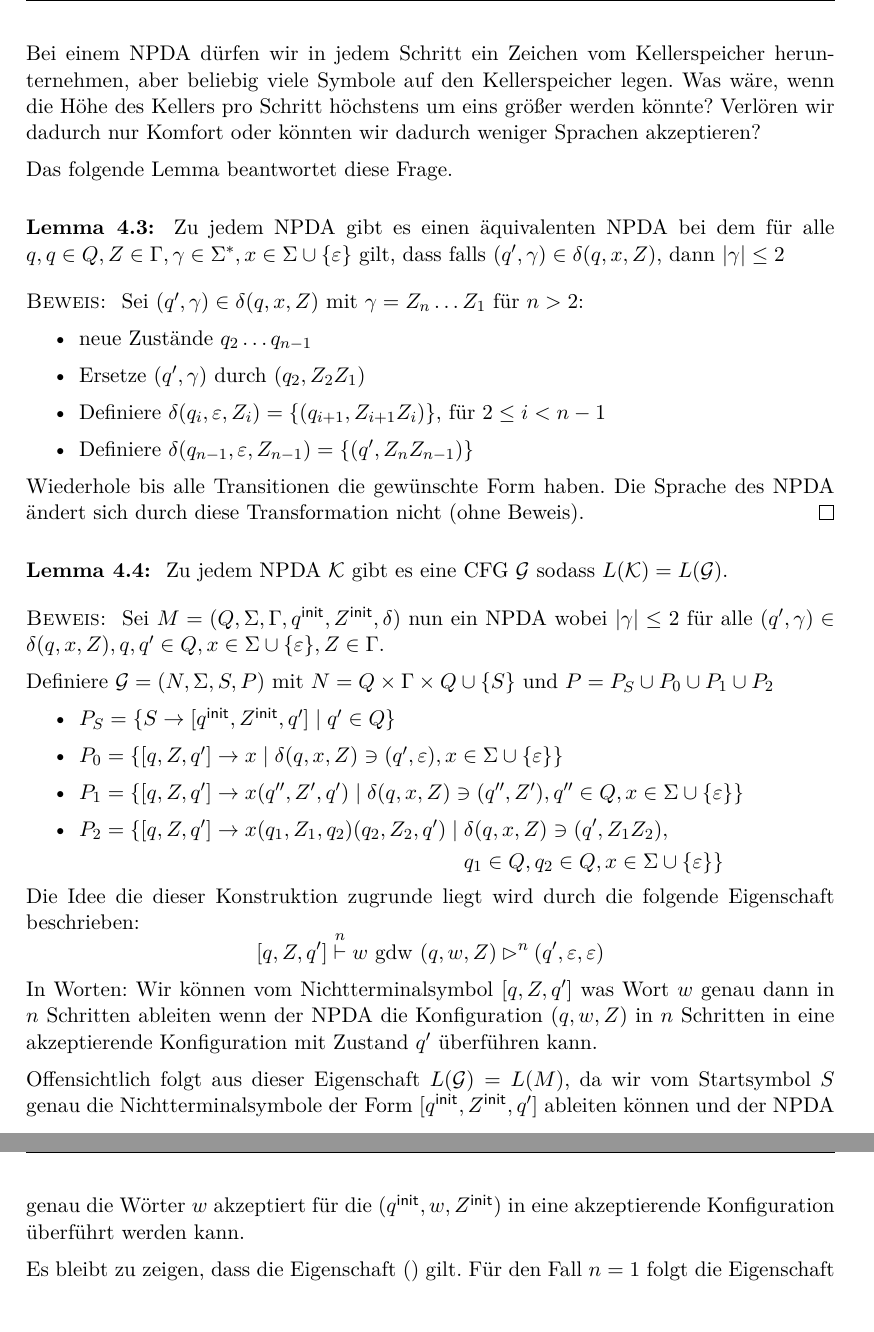
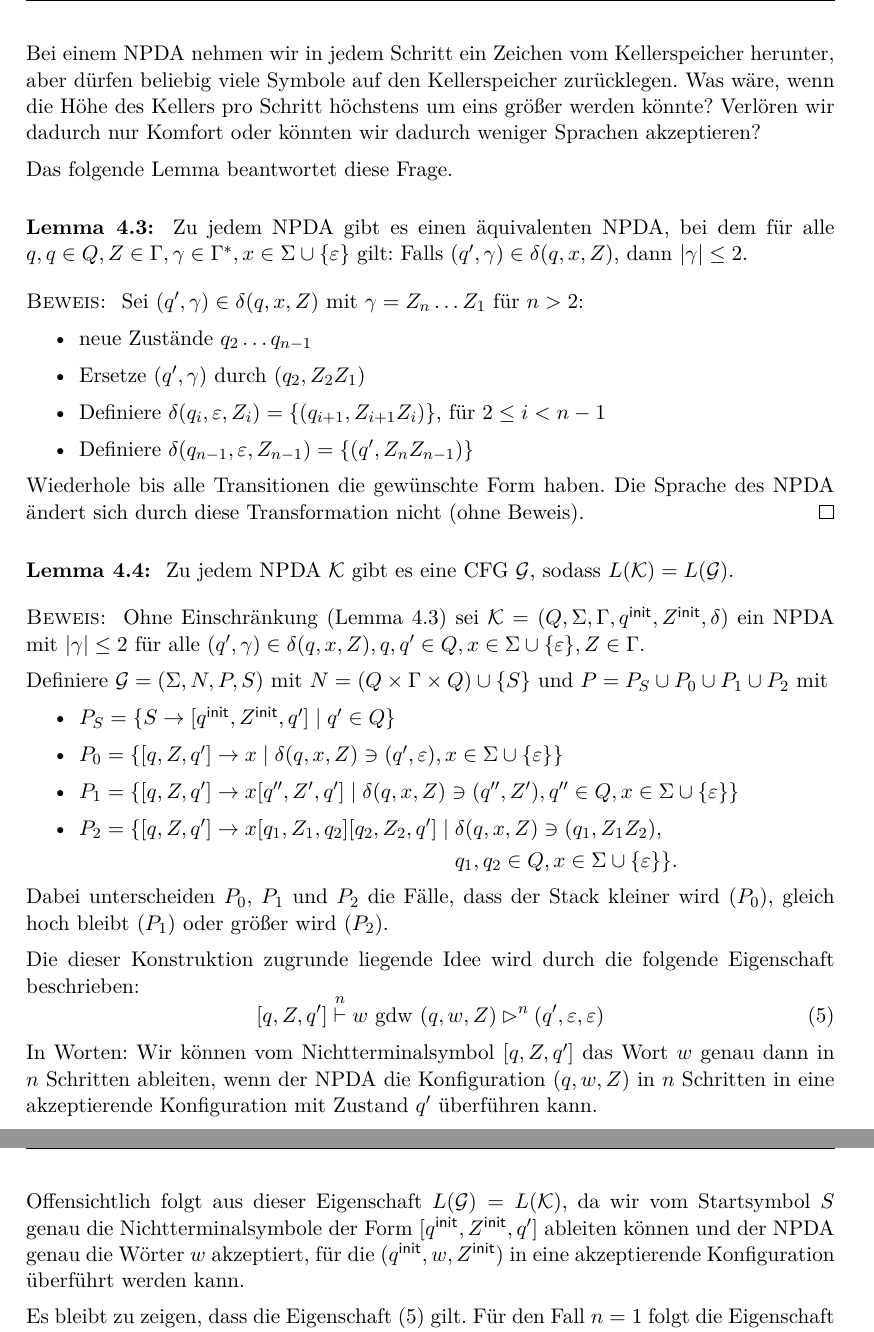
Before and after one commit to proglang/Informatik-III-Theoretische-Informatik, a LaTeX document (Info_3_Skript_WS2017-18.tex, which reads 4-Kellerautomaten.tex): two parts of pages 56 and 57 of 63, joined at a grey line, cut so that both start at the same text, the shorter picture padded with empty space. Compiled offline with pdfLaTeX.

Commit message:
polished section 4.1, part 3

```diff
--- a/4-Kellerautomaten.tex
+++ b/4-Kellerautomaten.tex
@@ -200,16 +200,16 @@ Wir zeigen nun, dass $L(\K) = L(\mathcal{G})$.
 \end{itemize}
 \end{proof}
 
-Bei einem \ac{NPDA} dürfen wir in jedem Schritt ein Zeichen vom Kellerspeicher herunternehmen,
-aber beliebig viele Symbole auf den Kellerspeicher legen.
+Bei einem \ac{NPDA} nehmen wir in jedem Schritt ein Zeichen vom Kellerspeicher herunter,
+aber dürfen beliebig viele Symbole auf den Kellerspeicher zurücklegen.
 Was wäre, wenn die Höhe des Kellers pro Schritt höchstens um eins größer werden könnte?
 Verlören wir dadurch nur Komfort oder könnten wir dadurch weniger Sprachen akzeptieren?
 
 Das folgende Lemma beantwortet diese Frage.
 \begin{lemma}\label{lem:4.limitStackIncrease}
-        Zu jedem \ac{NPDA} gibt es einen äquivalenten \ac{NPDA} bei dem
-        für alle $q,q\in Q, Z\in\Gamma, \gamma\in\Sigma^*, x\in\Sigma\cup\{\Eps\}$
-        gilt, dass falls $(q',\gamma)\in\delta(q,x,Z)$, dann $|\gamma| \le 2$
+        Zu jedem \ac{NPDA} gibt es einen äquivalenten \ac{NPDA}, bei dem
+        für alle $q,q\in Q, Z\in\Gamma, \gamma\in\Gamma^*, x\in\Sigma\cup\{\Eps\}$
+        gilt: Falls $(q',\gamma)\in\delta(q,x,Z)$, dann $|\gamma| \le 2$.
 \end{lemma}
 \begin{proof}
         Sei $(q',\gamma)\in\delta(q,x,Z)$ mit $\gamma = Z_n\dots Z_1$ für $n>2$:
@@ -225,36 +225,38 @@ Das folgende Lemma beantwortet diese Frage.
 
 
 \begin{lemma}\label{lem:4.npdaToCfg}
- Zu jedem \ac{NPDA} $\mathcal{K}$ gibt es eine \ac{CFG} $\mathcal{G}$  sodass $L(\mathcal{K})=L(\mathcal{G})$.
+ Zu jedem \ac{NPDA} $\mathcal{K}$ gibt es eine \ac{CFG} $\mathcal{G}$, sodass $L(\mathcal{K})=L(\mathcal{G})$.
 \end{lemma}
 
 \begin{proof}
- Sei $M = (Q, \Sigma, \Gamma, \qinit, \Zinit, \delta)$ nun ein \ac{NPDA} wobei $|\gamma| \le 2$ für alle $(q', \gamma) \in \delta(q, x, Z), q, q' \in Q, x \in \Sigma \cup \{\Eps\}, Z \in \Gamma$.
+ Ohne Einschränkung (\autoref{lem:4.limitStackIncrease}) sei $\mathcal{K} = (Q, \Sigma, \Gamma, \qinit, \Zinit, \delta)$ ein \ac{NPDA} mit $|\gamma| \le 2$ für alle $(q', \gamma) \in \delta(q, x, Z), q, q' \in Q, x \in \Sigma \cup \{\Eps\}, Z \in \Gamma$.
 
-    Definiere $\mathcal{G} = (N, \Sigma, S, P)$ mit $N = Q \times \Gamma \times Q \cup \{S\}$  und $P=P_S\cup P_0\cup P_1\cup P_2$
+    Definiere $\mathcal{G} = (\Sigma, N, P, S)$ mit $N = (Q \times \Gamma \times Q) \cup \{S\}$ und $P=P_S\cup P_0\cup P_1\cup P_2$ mit
     \begin{itemize}
     \item $P_S = \{S \to [\qinit, \Zinit, q']\mid q'\in Q\}$
     \item $P_0 = \{ [q, Z, q'] \to x \mid \delta(q, x, Z) \ni (q', \Eps), x \in \Sigma \cup \{\Eps\} \}$
-    \item $P_1 = \{[q, Z, q'] \to x(q'', Z', q') \mid \delta(q, x, Z) \ni (q'', Z'), q'' \in Q, x \in \Sigma \cup \{\Eps\}\}$
-    \item $P_2 = \{[q, Z, q'] \to x(q_1,Z_1,q_2)(q_2, Z_2, q') \mid
+    \item $P_1 = \{[q, Z, q'] \to x[q'', Z', q'] \mid \delta(q, x, Z) \ni (q'', Z'), q'' \in Q, x \in \Sigma \cup \{\Eps\}\}$
+    \item $P_2 = \{[q, Z, q'] \to x[q_1,Z_1,q_2][q_2, Z_2, q'] \mid
         \begin{aligned}[t]
-          & \delta(q, x, Z) \ni (q', Z_1Z_2), \\
-          & q_1 \in Q, q_2 \in Q, x \in \Sigma \cup \{\Eps\} \}
+          & \delta(q, x, Z) \ni (q_1, Z_1Z_2), \\
+          & q_1, q_2 \in Q, x \in \Sigma \cup \{\Eps\} \}.
         \end{aligned}$
     \end{itemize}
 
-    Die Idee die dieser Konstruktion zugrunde liegt wird durch die folgende Eigenschaft beschrieben:
-      \begin{displaymath}\label{eq:npdaToCfgProp}
+    Dabei unterscheiden $P_0$, $P_1$ und $P_2$ die Fälle, dass der Stack kleiner wird ($P_0$), gleich hoch bleibt ($P_1$) oder größer wird ($P_2$).
+
+    Die dieser Konstruktion zugrunde liegende Idee wird durch die folgende Eigenschaft beschrieben:
+      \begin{equation}\label{eq:npdaToCfgProp}
         [q,Z,q']\stackrel{n}{\vdash} w \text{ gdw } (q,w,Z) \ConfRel^n (q',\Eps,\Eps)
-      \end{displaymath}
-    In Worten: Wir können vom Nichtterminalsymbol $[q,Z,q']$ was Wort $w$ genau dann in $n$ Schritten ableiten
+      \end{equation}
+    In Worten: Wir können vom Nichtterminalsymbol $[q,Z,q']$ das Wort $w$ genau dann in $n$ Schritten ableiten,
     wenn der \ac{NPDA} die Konfiguration $(q,w,Z)$ in $n$ Schritten in eine akzeptierende Konfiguration mit Zustand $q'$ überführen kann.
 
-    Offensichtlich folgt aus dieser Eigenschaft $L(\mathcal{G}) = L(M)$, da wir vom Startsymbol $S$ genau die Nichtterminalsymbole der Form
-    $[\qinit, \Zinit, q']$ ableiten können und der \ac{NPDA} genau die Wörter $w$ akzeptiert für die  $(\qinit, w, \Zinit)$ in eine akzeptierende Konfiguration überführt werden kann.
+    Offensichtlich folgt aus dieser Eigenschaft $L(\mathcal{G}) = L(\mathcal{K})$, da wir vom Startsymbol $S$ genau die Nichtterminalsymbole der Form
+    $[\qinit, \Zinit, q']$ ableiten können und der \ac{NPDA} genau die Wörter $w$ akzeptiert, für die  $(\qinit, w, \Zinit)$ in eine akzeptierende Konfiguration überführt werden kann.
 
     Es bleibt zu zeigen, dass die Eigenschaft \eqref{eq:npdaToCfgProp} gilt.
-    Für den Fall $n=1$ folgt die Eigenschaft direkt aus den $P_0$ Regeln (und der Tatsache, dass keine der anderen Regeln ein einzelnes Symbol oder $\Eps$ ableiten kann).
+    Für den Fall $n=1$ folgt die Eigenschaft direkt aus den $P_0$-Regeln (und der Tatsache, dass keine der anderen Regeln ein einzelnes Symbol oder $\Eps$ ableiten kann).
 
     \begin{itemize}
      \item Beweisrichtung ``$\Rightarrow$''
```
Also changed, not shown: 4-Kellerautomaten.tex (4 more changed lines).
